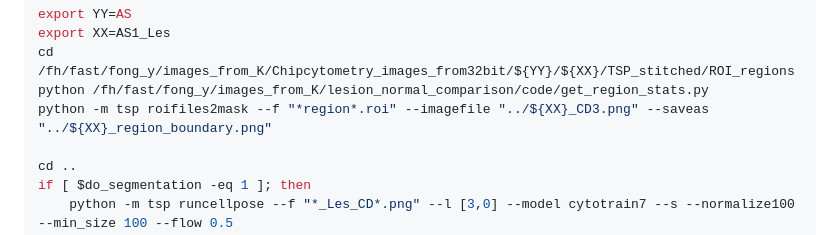
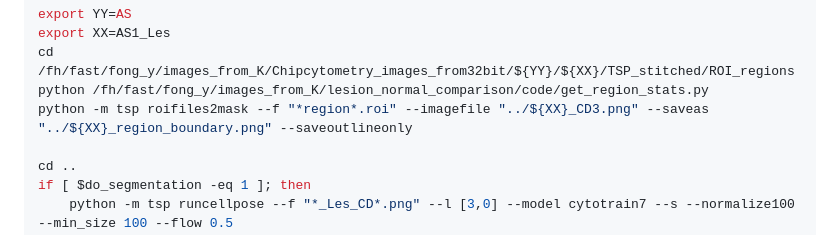
Before and after one commit to youyifong/lesion_normal_comparison, a Markdown page: Notebook_32bit.md, the part around the change. Drawn GitHub-style.

```diff
--- a/Notebook_32bit.md
+++ b/Notebook_32bit.md
@@ -85,7 +85,7 @@ export YY=AS
 export XX=AS1_Les
 cd /fh/fast/fong_y/images_from_K/Chipcytometry_images_from32bit/${YY}/${XX}/TSP_stitched/ROI_regions
 python /fh/fast/fong_y/images_from_K/lesion_normal_comparison/code/get_region_stats.py
-python -m tsp roifiles2mask --f "*region*.roi" --imagefile "../${XX}_CD3.png" --saveas "../${XX}_region_boundary.png"
+python -m tsp roifiles2mask --f "*region*.roi" --imagefile "../${XX}_CD3.png" --saveas "../${XX}_region_boundary.png" --saveoutlineonly
 
 cd ..
 if [ $do_segmentation -eq 1 ]; then
```
